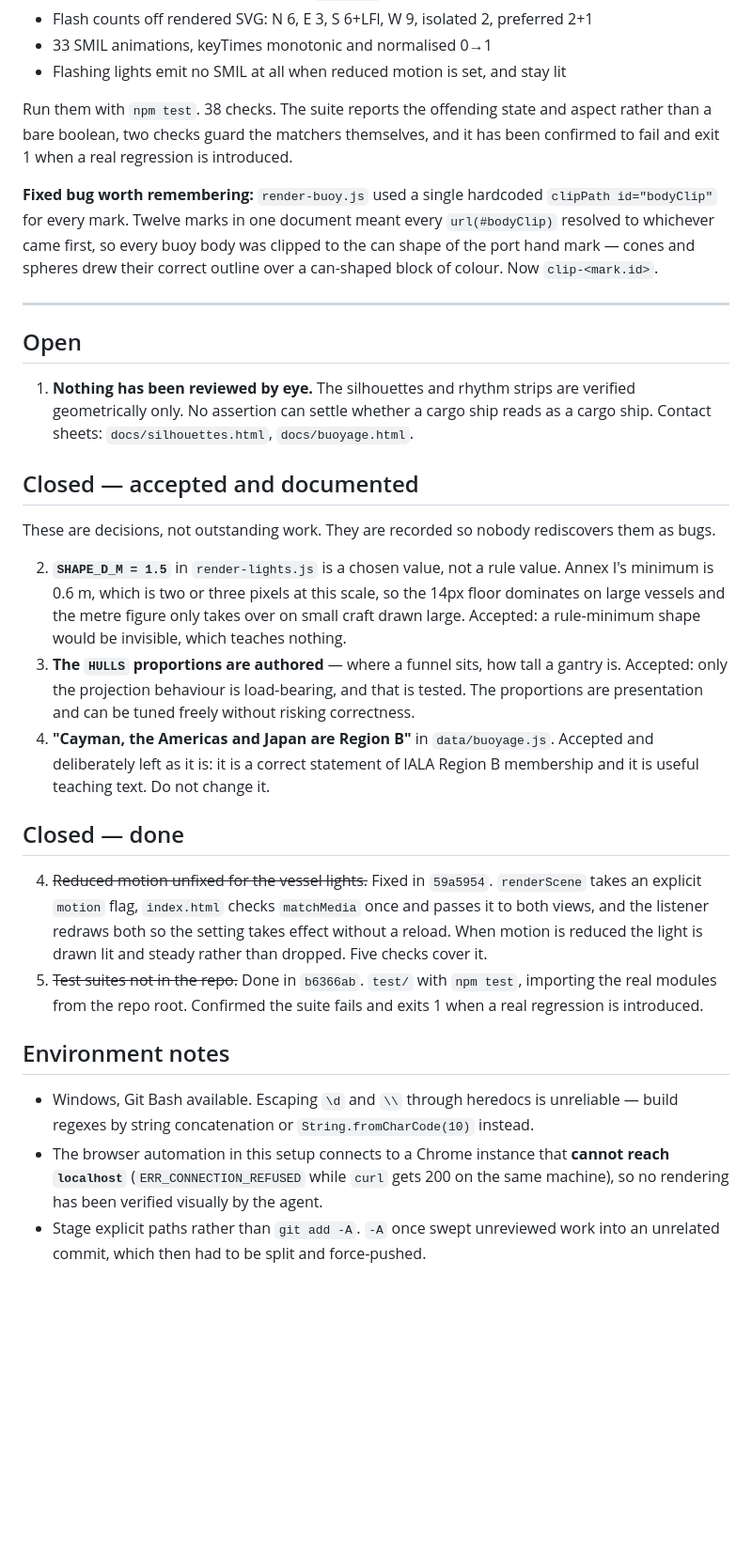
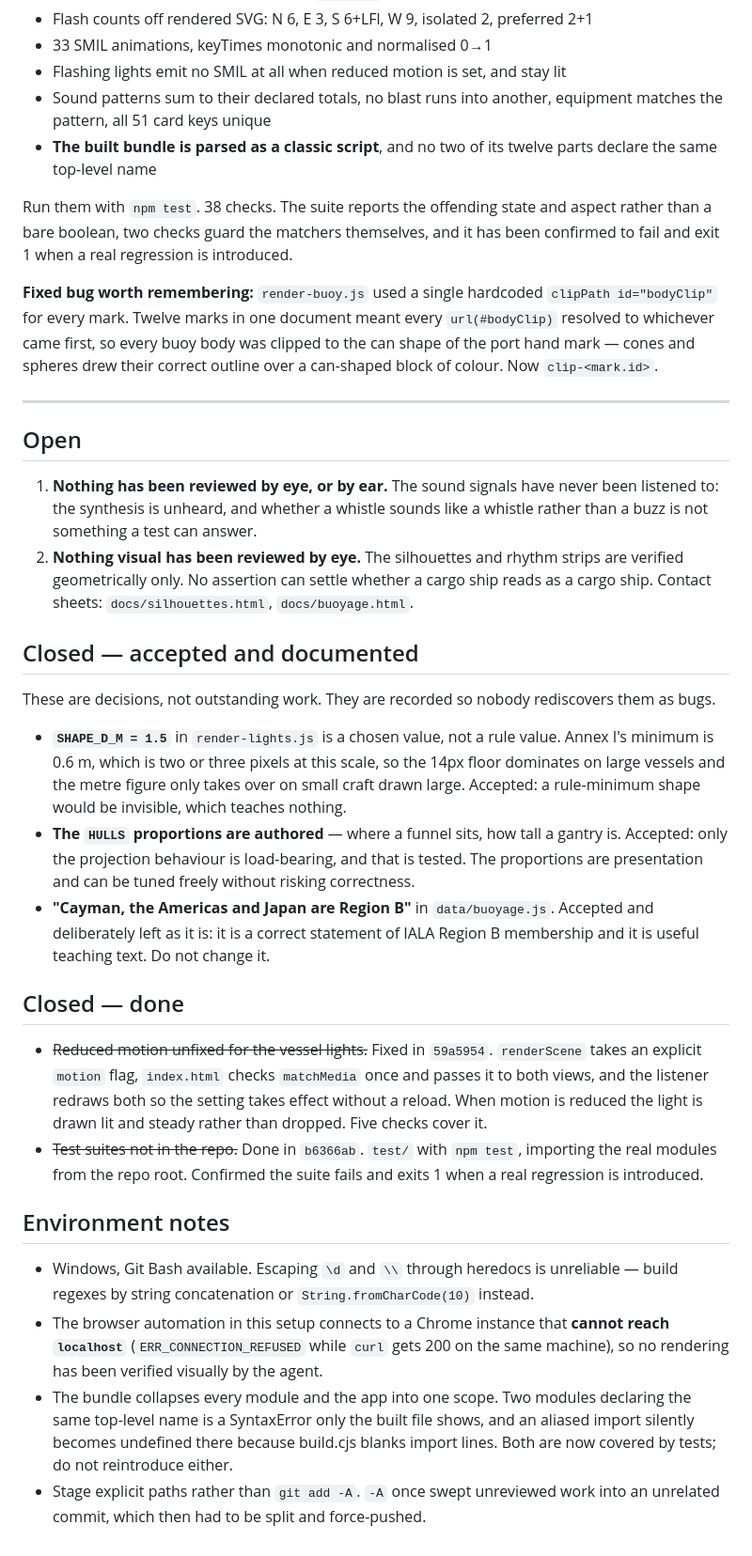
Before and after one commit to cjsmctaggart1987/aspect, a Markdown page: docs/STATE.md, the part around one of its changes. Shown at 94% size. Drawn GitHub-style; blank space fills up the shorter version.

```diff
--- a/docs/STATE.md
+++ b/docs/STATE.md
@@ -179,6 +212,10 @@ the repo root. Currently green:
 - Flash counts off rendered SVG: N 6, E 3, S 6+LFl, W 9, isolated 2, preferred 2+1
 - 33 SMIL animations, keyTimes monotonic and normalised 0→1
 - Flashing lights emit no SMIL at all when reduced motion is set, and stay lit
+- Sound patterns sum to their declared totals, no blast runs into another, equipment
+  matches the pattern, all 51 card keys unique
+- **The built bundle is parsed as a classic script**, and no two of its twelve parts
+  declare the same top-level name
 
 Run them with `npm test`. 38 checks. The suite reports the offending state and aspect
 rather than a bare boolean, two checks guard the matchers themselves, and it has been
@@ -194,7 +231,10 @@ a can-shaped block of colour. Now `clip-<mark.id>`.
 
 ## Open
 
-1. **Nothing has been reviewed by eye.** The silhouettes and rhythm strips are verified
+1. **Nothing has been reviewed by eye, or by ear.** The sound signals have never been
+   listened to: the synthesis is unheard, and whether a whistle sounds like a whistle
+   rather than a buzz is not something a test can answer.
+2. **Nothing visual has been reviewed by eye.** The silhouettes and rhythm strips are verified
    geometrically only. No assertion can settle whether a cargo ship reads as a cargo
    ship. Contact sheets: `docs/silhouettes.html`, `docs/buoyage.html`.
 
@@ -203,25 +243,25 @@ a can-shaped block of colour. Now `clip-<mark.id>`.
 These are decisions, not outstanding work. They are recorded so nobody rediscovers
 them as bugs.
 
-2. **`SHAPE_D_M = 1.5`** in `render-lights.js` is a chosen value, not a rule value.
+- **`SHAPE_D_M = 1.5`** in `render-lights.js` is a chosen value, not a rule value.
    Annex I's minimum is 0.6 m, which is two or three pixels at this scale, so the 14px
    floor dominates on large vessels and the metre figure only takes over on small craft
    drawn large. Accepted: a rule-minimum shape would be invisible, which teaches nothing.
-3. **The `HULLS` proportions are authored** — where a funnel sits, how tall a gantry is.
+- **The `HULLS` proportions are authored** — where a funnel sits, how tall a gantry is.
    Accepted: only the projection behaviour is load-bearing, and that is tested. The
    proportions are presentation and can be tuned freely without risking correctness.
-6. **"Cayman, the Americas and Japan are Region B"** in `data/buoyage.js`. Accepted and
+- **"Cayman, the Americas and Japan are Region B"** in `data/buoyage.js`. Accepted and
    deliberately left as it is: it is a correct statement of IALA Region B membership and
    it is useful teaching text. Do not change it.
 
 ## Closed — done
 
-4. ~~Reduced motion unfixed for the vessel lights.~~ Fixed in `59a5954`. `renderScene`
+- ~~Reduced motion unfixed for the vessel lights.~~ Fixed in `59a5954`. `renderScene`
    takes an explicit `motion` flag, `index.html` checks `matchMedia` once and passes it
    to both views, and the listener redraws both so the setting takes effect without a
    reload. When motion is reduced the light is drawn lit and steady rather than dropped.
    Five checks cover it.
-5. ~~Test suites not in the repo.~~ Done in `b6366ab`. `test/` with `npm test`, importing
+- ~~Test suites not in the repo.~~ Done in `b6366ab`. `test/` with `npm test`, importing
    the real modules from the repo root. Confirmed the suite fails and exits 1 when a real
    regression is introduced.
 
@@ -232,5 +272,9 @@ them as bugs.
 - The browser automation in this setup connects to a Chrome instance that **cannot reach
   `localhost`** (`ERR_CONNECTION_REFUSED` while `curl` gets 200 on the same machine), so
   no rendering has been verified visually by the agent.
+- The bundle collapses every module and the app into one scope. Two modules declaring
+  the same top-level name is a SyntaxError only the built file shows, and an aliased
+  import silently becomes undefined there because build.cjs blanks import lines. Both
+  are now covered by tests; do not reintroduce either.
 - Stage explicit paths rather than `git add -A`. `-A` once swept unreviewed work into an
   unrelated commit, which then had to be split and force-pushed.
```
Also changed, not shown: other parts of docs/STATE.md (+36 -3 lines).
